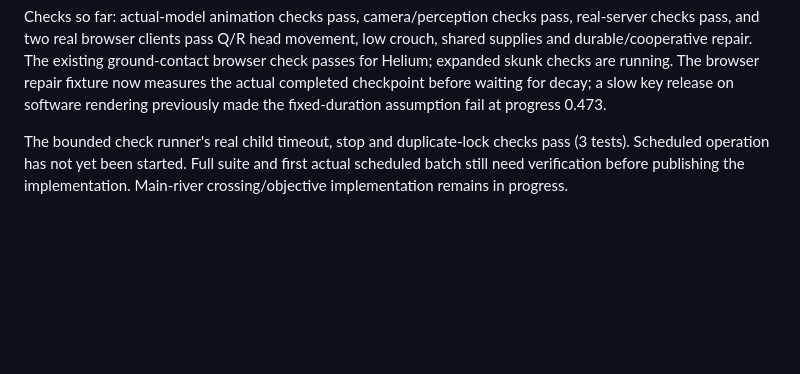
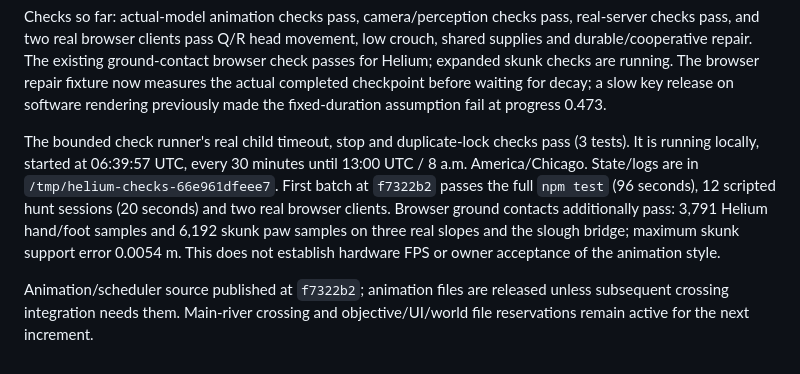
Before and after one commit to FreshFroge/helium-moon, a Markdown page: docs/handoffs/CODEX_UNATTENDED_2026-10-26.md, the part around the change. Rendered like a GitHub page; blank space fills up the shorter version.

Commit message:
Record active overnight checks and verified animation increment

```diff
--- a/docs/handoffs/CODEX_UNATTENDED_2026-10-26.md
+++ b/docs/handoffs/CODEX_UNATTENDED_2026-10-26.md
@@ -50,6 +50,15 @@ waiting for decay; a slow key release on software rendering previously made
 the fixed-duration assumption fail at progress 0.473.
 
 The bounded check runner's real child timeout, stop and duplicate-lock checks
-pass (3 tests). Scheduled operation has not yet been started. Full suite and
-first actual scheduled batch still need verification before publishing the
-implementation. Main-river crossing/objective implementation remains in progress.
+pass (3 tests). It is running locally, started at 06:39:57 UTC, every 30 minutes
+until 13:00 UTC / 8 a.m. America/Chicago. State/logs are in
+`/tmp/helium-checks-66e961dfeee7`. First batch at `f7322b2` passes the full
+`npm test` (96 seconds), 12 scripted hunt sessions (20 seconds) and two real
+browser clients. Browser ground contacts additionally pass: 3,791 Helium
+hand/foot samples and 6,192 skunk paw samples on three real slopes and the
+slough bridge; maximum skunk support error 0.0054 m. This does not establish
+hardware FPS or owner acceptance of the animation style.
+
+Animation/scheduler source published at `f7322b2`; animation files are released
+unless subsequent crossing integration needs them. Main-river crossing and
+objective/UI/world file reservations remain active for the next increment.
```
Also changed, not shown: docs/BACKLOG.md (+1 -1 lines).
